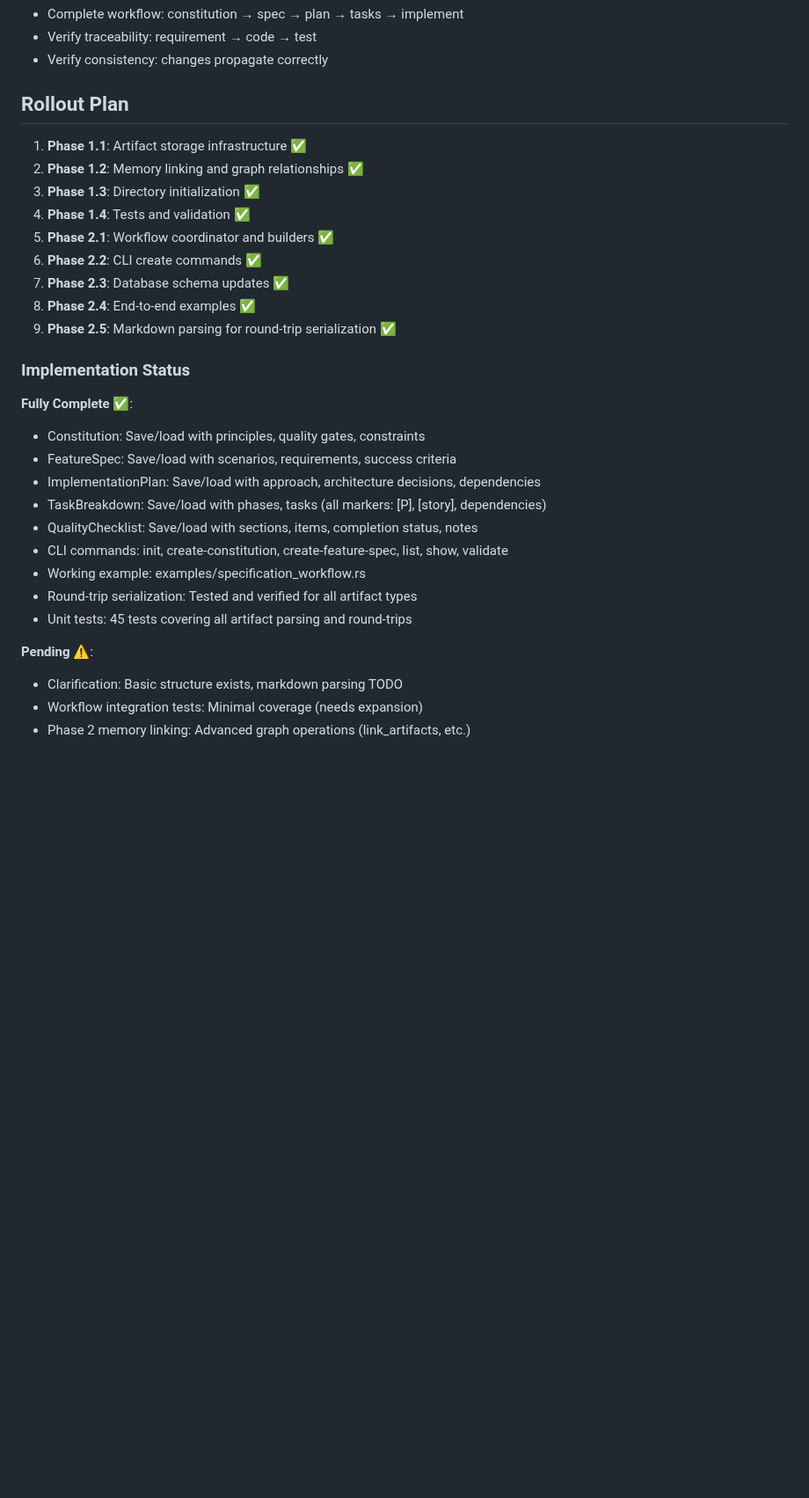
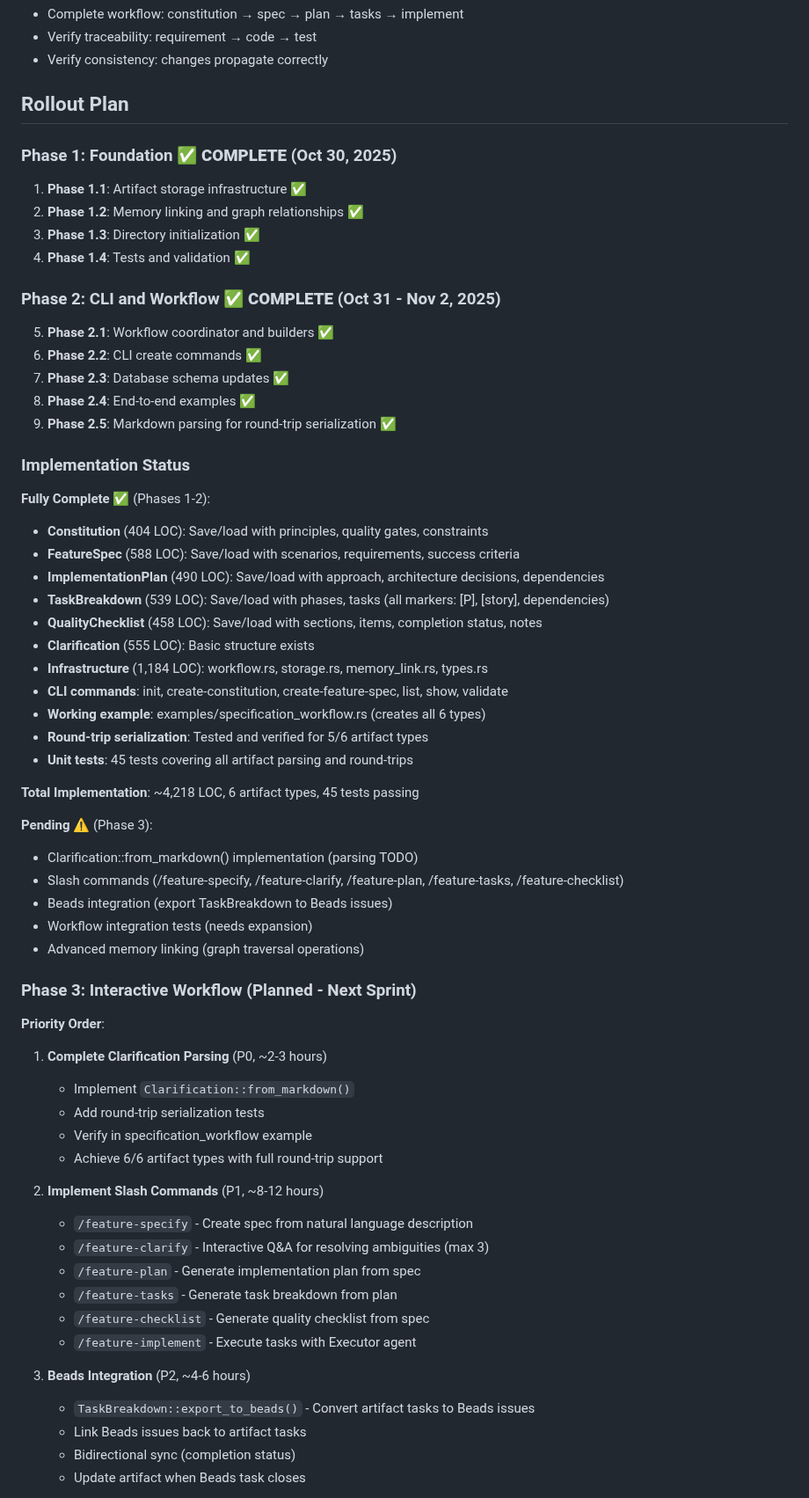
Before and after one commit to rand/mnemosyne, a Markdown page: docs/specs/specification-artifacts.md, the part around one of its changes. Shown at 88% size. Drawn GitHub-style; blank space fills up the shorter version.

```diff
--- a/docs/specs/specification-artifacts.md
+++ b/docs/specs/specification-artifacts.md
@@ -433,10 +433,15 @@ enum ArtifactCommands {
 
 ## Rollout Plan
 
+### Phase 1: Foundation ✅ **COMPLETE** (Oct 30, 2025)
+
 1. **Phase 1.1**: Artifact storage infrastructure ✅
 2. **Phase 1.2**: Memory linking and graph relationships ✅
 3. **Phase 1.3**: Directory initialization ✅
 4. **Phase 1.4**: Tests and validation ✅
+
+### Phase 2: CLI and Workflow ✅ **COMPLETE** (Oct 31 - Nov 2, 2025)
+
 5. **Phase 2.1**: Workflow coordinator and builders ✅
 6. **Phase 2.2**: CLI create commands ✅
 7. **Phase 2.3**: Database schema updates ✅
@@ -445,18 +450,49 @@ enum ArtifactCommands {
 
 ### Implementation Status
 
-**Fully Complete** ✅:
-- Constitution: Save/load with principles, quality gates, constraints
-- FeatureSpec: Save/load with scenarios, requirements, success criteria
-- ImplementationPlan: Save/load with approach, architecture decisions, dependencies
-- TaskBreakdown: Save/load with phases, tasks (all markers: [P], [story], dependencies)
-- QualityChecklist: Save/load with sections, items, completion status, notes
-- CLI commands: init, create-constitution, create-feature-spec, list, show, validate
-- Working example: examples/specification_workflow.rs
-- Round-trip serialization: Tested and verified for all artifact types
-- Unit tests: 45 tests covering all artifact parsing and round-trips
+**Fully Complete** ✅ (Phases 1-2):
+- **Constitution** (404 LOC): Save/load with principles, quality gates, constraints
+- **FeatureSpec** (588 LOC): Save/load with scenarios, requirements, success criteria
+- **ImplementationPlan** (490 LOC): Save/load with approach, architecture decisions, dependencies
+- **TaskBreakdown** (539 LOC): Save/load with phases, tasks (all markers: [P], [story], dependencies)
+- **QualityChecklist** (458 LOC): Save/load with sections, items, completion status, notes
+- **Clarification** (555 LOC): Basic structure exists
+- **Infrastructure** (1,184 LOC): workflow.rs, storage.rs, memory_link.rs, types.rs
+- **CLI commands**: init, create-constitution, create-feature-spec, list, show, validate
+- **Working example**: examples/specification_workflow.rs (creates all 6 types)
+- **Round-trip serialization**: Tested and verified for 5/6 artifact types
+- **Unit tests**: 45 tests covering all artifact parsing and round-trips
 
-**Pending** ⚠️:
-- Clarification: Basic structure exists, markdown parsing TODO
-- Workflow integration tests: Minimal coverage (needs expansion)
-- Phase 2 memory linking: Advanced graph operations (link_artifacts, etc.)
+**Total Implementation**: ~4,218 LOC, 6 artifact types, 45 tests passing
+
+**Pending** ⚠️ (Phase 3):
+- Clarification::from_markdown() implementation (parsing TODO)
+- Slash commands (/feature-specify, /feature-clarify, /feature-plan, /feature-tasks, /feature-checklist)
+- Beads integration (export TaskBreakdown to Beads issues)
+- Workflow integration tests (needs expansion)
+- Advanced memory linking (graph traversal operations)
+
+### Phase 3: Interactive Workflow (Planned - Next Sprint)
+
+**Priority Order**:
+
+1. **Complete Clarification Parsing** (P0, ~2-3 hours)
+   - Implement `Clarification::from_markdown()`
+   - Add round-trip serialization tests
+   - Verify in specification_workflow example
+   - Achieve 6/6 artifact types with full round-trip support
+
+2. **Implement Slash Commands** (P1, ~8-12 hours)
+   - `/feature-specify` - Create spec from natural language description
+   - `/feature-clarify` - Interactive Q&A for resolving ambiguities (max 3)
+   - `/feature-plan` - Generate implementation plan from spec
+   - `/feature-tasks` - Generate task breakdown from plan
+   - `/feature-checklist` - Generate quality checklist from spec
+   - `/feature-implement` - Execute tasks with Executor agent
+
+3. **Beads Integration** (P2, ~4-6 hours)
+   - `TaskBreakdown::export_to_beads()` - Convert artifact tasks to Beads issues
+   - Link Beads issues back to artifact tasks
+   - Bidirectional sync (completion status)
+   - Update artifact when Beads task closes
+
```
Also changed, not shown: other parts of docs/specs/specification-artifacts.md (+19 -0 lines), docs/DSPY_INTEGRATION.md (+68 -7 lines), docs/FEATURE_BRANCH_STATUS.md (added, +459 -0 lines).
